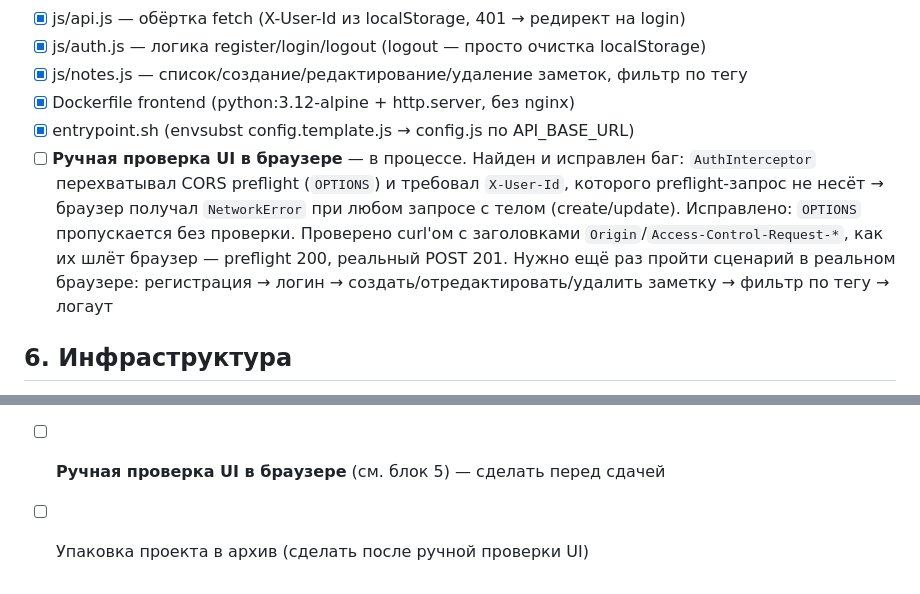
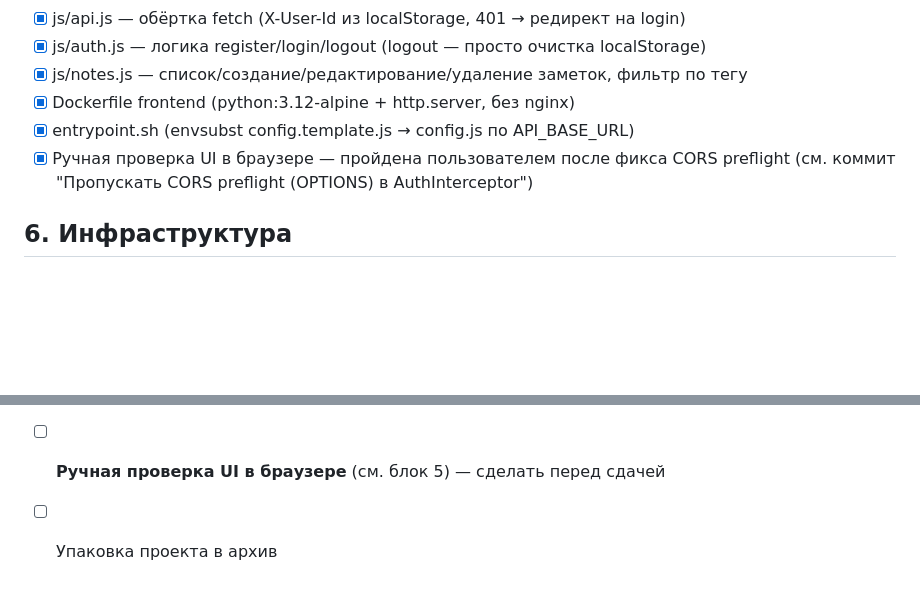
Before and after one commit to Dah9M/notes-app, a Markdown page: CHECKLIST.md, 2 parts joined by grey strips. Rendered like a GitHub page; blank space fills up the shorter version.

Commit message:
Отметить ручную UI-проверку пройденной

```diff
--- a/CHECKLIST.md
+++ b/CHECKLIST.md
@@ -47,7 +47,7 @@
 - [x] js/notes.js — список/создание/редактирование/удаление заметок, фильтр по тегу
 - [x] Dockerfile frontend (python:3.12-alpine + http.server, без nginx)
 - [x] entrypoint.sh (envsubst config.template.js → config.js по API_BASE_URL)
-- [ ] **Ручная проверка UI в браузере** — в процессе. Найден и исправлен баг: `AuthInterceptor` перехватывал CORS preflight (`OPTIONS`) и требовал `X-User-Id`, которого preflight-запрос не несёт → браузер получал `NetworkError` при любом запросе с телом (create/update). Исправлено: `OPTIONS` пропускается без проверки. Проверено curl'ом с заголовками `Origin`/`Access-Control-Request-*`, как их шлёт браузер — preflight 200, реальный POST 201. Нужно ещё раз пройти сценарий в реальном браузере: регистрация → логин → создать/отредактировать/удалить заметку → фильтр по тегу → логаут
+- [x] Ручная проверка UI в браузере — пройдена пользователем после фикса CORS preflight (см. коммит "Пропускать CORS preflight (OPTIONS) в AuthInterceptor")
 
 ## 6. Инфраструктура
 - [x] docker-compose.yml (postgres, backend, frontend)
@@ -61,4 +61,4 @@
 - [x] Отчёт.md: разбор всех 12 факторов (9 закрыто полностью, 3 частично с обоснованием)
 - [x] Финальная проверка README.md (инструкция запуска актуальна)
 - [ ] **Ручная проверка UI в браузере** (см. блок 5) — сделать перед сдачей
-- [ ] Упаковка проекта в архив (сделать после ручной проверки UI)
+- [ ] Упаковка проекта в архив
```
